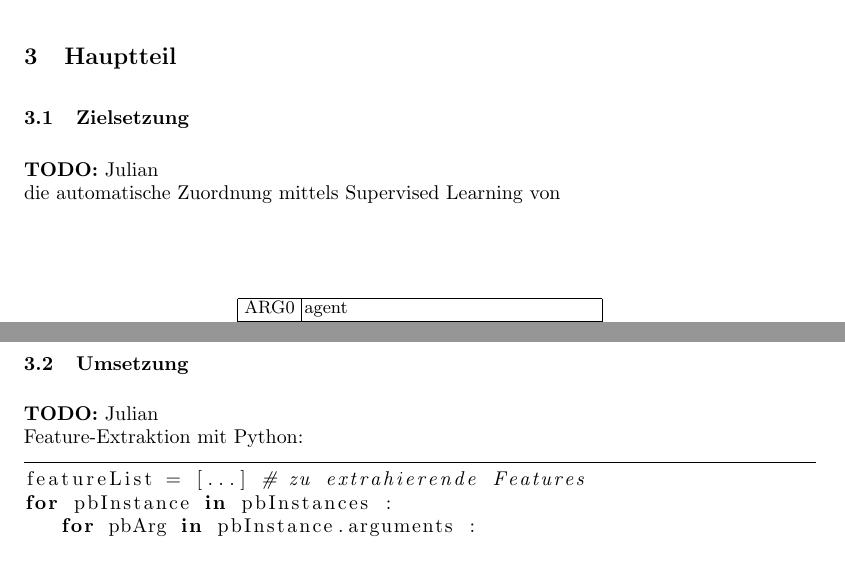
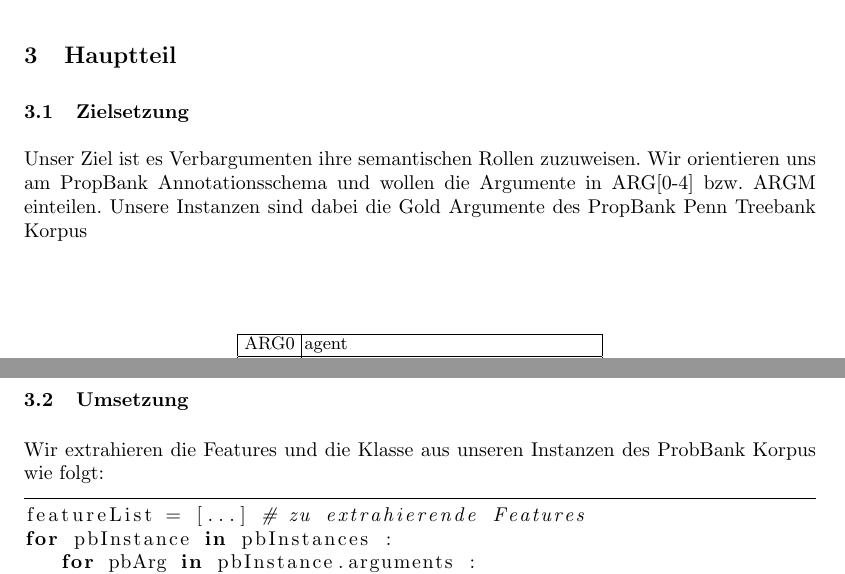
Before and after one commit to julianbaumann/SemanticArgumentClassification, a LaTeX paper (status/report.tex): two parts of pages 2 and 3 of 4, joined at a grey line, cut so that both start at the same text. Compiled offline with pdfLaTeX.

Commit message:
filled some ToDos

```diff
--- a/status/report.tex
+++ b/status/report.tex
@@ -81,8 +81,9 @@ Trainings- und Testdaten aufsplitten ~(60\% Training, 20\% Test, 20\% Developmen
 
 \section{Hauptteil}
 \subsection{Zielsetzung}
-\textbf{TODO:} Julian\\
-die automatische Zuordnung mittels Supervised Learning von\\
+
+Unser Ziel ist es Verbargumenten ihre semantischen Rollen zuzuweisen. Wir orientieren uns am PropBank Annotationsschema und
+wollen die Argumente in ARG[0-4] bzw. ARGM einteilen. Unsere Instanzen sind dabei die Gold Argumente des PropBank Penn Treebank Korpus\\
 \\
 \begin{table}
 \centering
@@ -104,8 +105,8 @@ ARGM & modifier \\
 \end{table}
 
 \subsection{Umsetzung}
-\textbf{TODO:} Julian\\
-Feature-Extraktion mit Python:
+
+Wir extrahieren die Features und die Klasse aus unseren Instanzen des ProbBank Korpus wie folgt:
 \begin{lstlisting}[frame=lines]
 featureList = [...] # zu extrahierende Features
 for pbInstance in pbInstances :
```
Also changed, not shown: status/report.tex (4 more changed lines).
